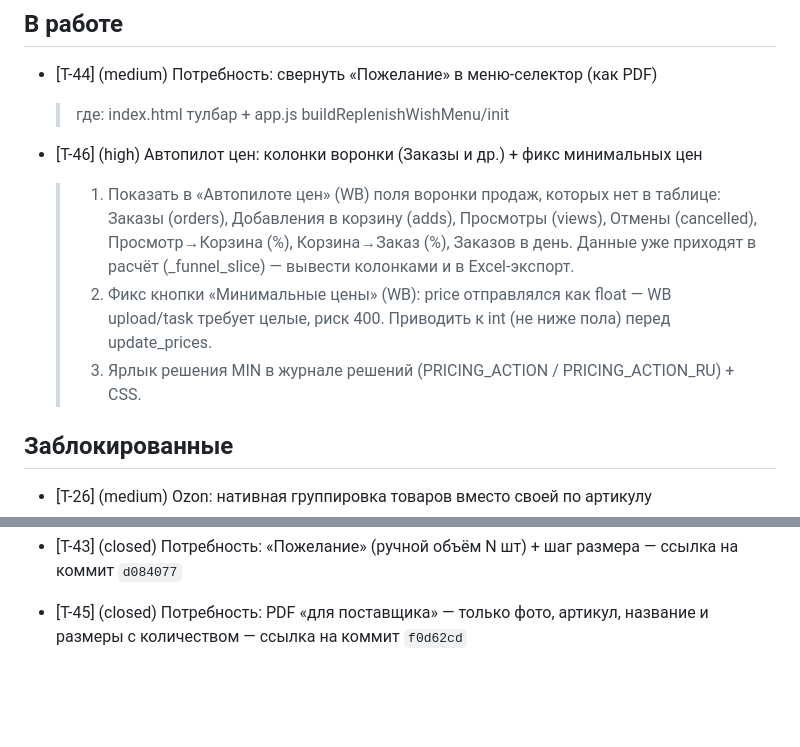
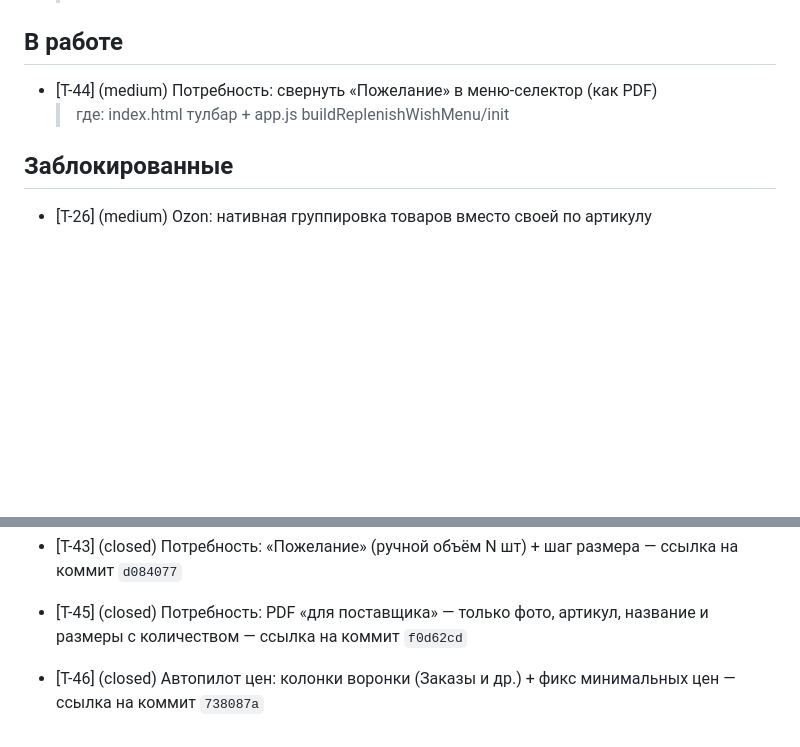
Before and after one commit to KonstantinPR/agent-market, a Markdown page: TICKETS.md, 2 parts joined by grey strips. Drawn GitHub-style; blank space fills up the shorter version.

Commit message:
chore(tickets): закрыть T-46 - воронка в автопилоте + int-пол минимальных цен, коммит 738087a

```diff
--- a/TICKETS.md
+++ b/TICKETS.md
@@ -123,11 +123,6 @@
 - [T-44] (medium) Потребность: свернуть «Пожелание» в меню-селектор (как PDF)
     > где: index.html тулбар + app.js buildReplenishWishMenu/init
 
-- [T-46] (high) Автопилот цен: колонки воронки (Заказы и др.) + фикс минимальных цен
-    > 1) Показать в «Автопилоте цен» (WB) поля воронки продаж, которых нет в таблице: Заказы (orders), Добавления в корзину (adds), Просмотры (views), Отмены (cancelled), Просмотр→Корзина (%), Корзина→Заказ (%), Заказов в день. Данные уже приходят в расчёт (_funnel_slice) — вывести колонками и в Excel-экспорт.
-    > 2) Фикс кнопки «Минимальные цены» (WB): price отправлялся как float — WB upload/task требует целые, риск 400. Приводить к int (не ниже пола) перед update_prices.
-    > 3) Ярлык решения MIN в журнале решений (PRICING_ACTION / PRICING_ACTION_RU) + CSS.
-
 ## Заблокированные
 
 - [T-26] (medium) Ozon: нативная группировка товаров вместо своей по артикулу
@@ -246,3 +241,5 @@
 - [T-43] (closed) Потребность: «Пожелание» (ручной объём N шт) + шаг размера — ссылка на коммит `d084077`
 
 - [T-45] (closed) Потребность: PDF «для поставщика» — только фото, артикул, название и размеры с количеством — ссылка на коммит `f0d62cd`
+
+- [T-46] (closed) Автопилот цен: колонки воронки (Заказы и др.) + фикс минимальных цен — ссылка на коммит `738087a`
```
